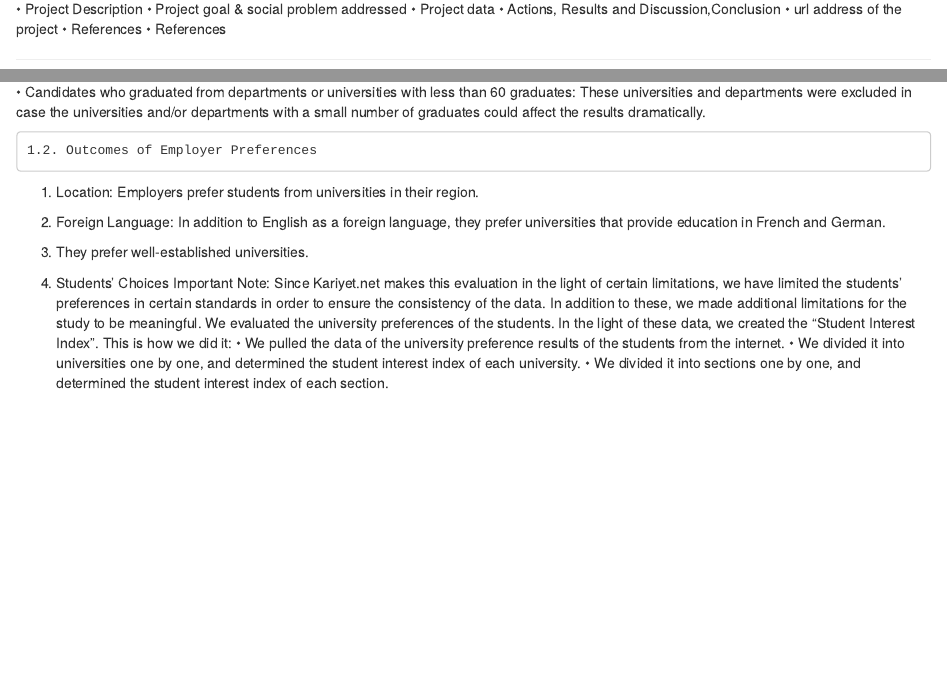
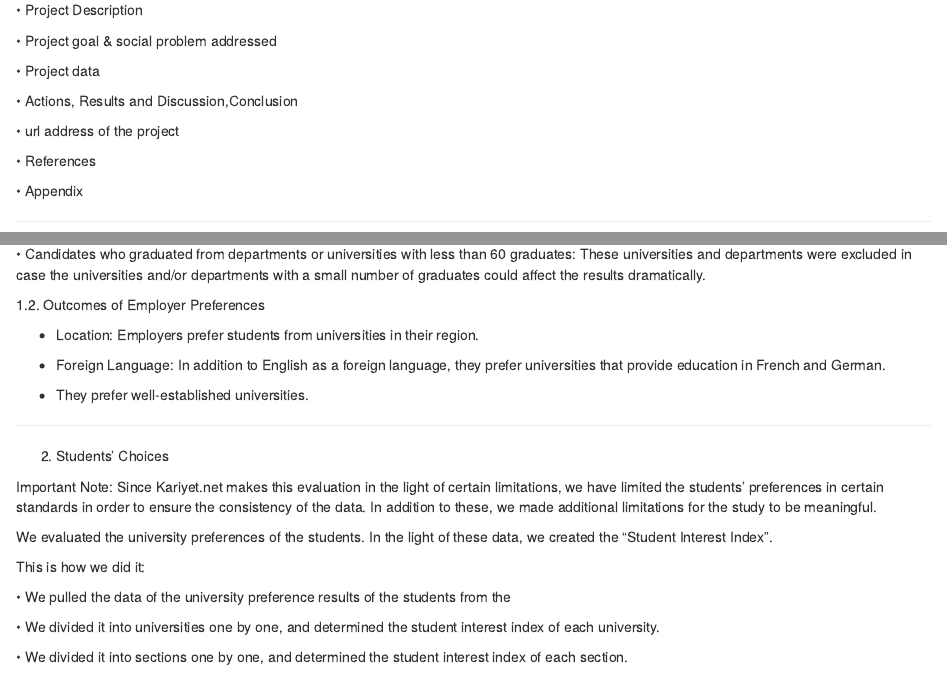
Before and after one commit to koroglubeyaz/koroglubeyaz.github.io, an R Markdown document (Perseverance.Rmd): the page in a window 1100 px wide, from 270 px down before the commit and from 360 px down after it, so that both start at the same text, and a second part further down, joined at a grey line. The pictures show the output file Perseverance.html that the author committed with the source, opened offline.

Commit message:
Add files via upload

```diff
--- a/Perseverance.Rmd
+++ b/Perseverance.Rmd
@@ -3,15 +3,19 @@ title: "Final Report"
 author: "Perseverance"
 date: "24 06 2021"
 output:
+  html_document: default
+  word_document: default
   pdf_document: default
-  word_document: default
-  html_document: default
 ---
 
 ## PERSEVERANCE
+
 Group Member:
+
 Serhat Beyaz KÖROĞLU
+
 Zeynep Beyza BÖREKÇİ
+
 Büşra GÖRER
 
 
@@ -19,12 +23,18 @@ Büşra GÖRER
 
 
 • Project Description
+
   • Project goal & social problem addressed
+
 • Project data
+
 • Actions, Results and Discussion,Conclusion
+
 • url address of the project
+
 • References
-• References
+
+• Appendix
 
 ---
 
@@ -97,12 +120,22 @@ Groups not included in the study:
 
 •	Candidates who graduated from departments or universities with less than 60 graduates: These universities and departments were excluded in case the universities and/or departments with a small number of graduates could affect the results dramatically.
 
-	1.2. Outcomes of Employer Preferences
-1.	Location: Employers prefer students from universities in their region.
-2.	Foreign Language: In addition to English as a foreign language, they prefer universities that provide education in French and German.
-3.	They prefer well-established universities.
+1.2. Outcomes of Employer Preferences
+
+-	Location: Employers prefer students from universities in their region.
+
+-	Foreign Language: In addition to English as a foreign language, they prefer universities that provide education in French and German.
+
+-	They prefer well-established universities.
+
+---
 
 2. Students' Choices
+
 Important Note: Since Kariyet.net makes this evaluation in the light of certain limitations, we have limited the students' preferences in certain standards in order to ensure the consistency of the data. In addition to these, we made additional limitations for the study to be meaningful.
-We evaluated the university preferences of the students. In the light of these data, we created the "Student Interest Index". This is how we did it:
-•	We pulled the data of the university preference results of the students from the internet.
+
+We evaluated the university preferences of the students. In the light of these data, we created the "Student Interest Index".
+
+This is how we did it:
+
+•	We pulled the data of the university preference results of the students from the
```
Also changed, not shown: Perseverance.html, Perseverance.Rmd (67 more changed lines).
